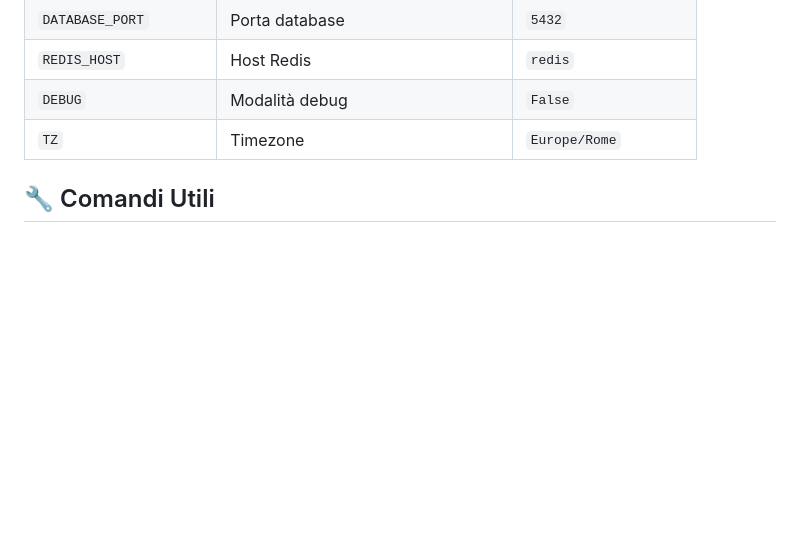
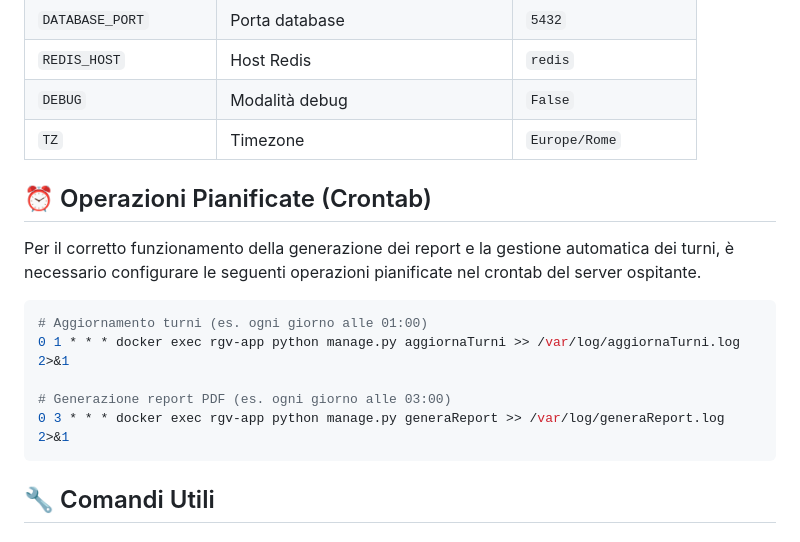
Before and after one commit to vcardoneit/registro-vigilanza-v2, a Markdown page: README.md, the part around the change. Rendered like a GitHub page; blank space fills up the shorter version.

Commit message:
Add crontab configuration for scheduled tasks
Added scheduled operations section for crontab configuration.

````diff
--- a/README.md
+++ b/README.md
@@ -217,6 +217,18 @@ registro-vigilanza-v2/
 | `DEBUG` | Modalità debug | `False` |
 | `TZ` | Timezone | `Europe/Rome` |
 
+## ⏰ Operazioni Pianificate (Crontab)
+
+Per il corretto funzionamento della generazione dei report e la gestione automatica dei turni, è necessario configurare le seguenti operazioni pianificate nel crontab del server ospitante.
+
+```bash
+# Aggiornamento turni (es. ogni giorno alle 01:00)
+0 1 * * * docker exec rgv-app python manage.py aggiornaTurni >> /var/log/aggiornaTurni.log 2>&1
+
+# Generazione report PDF (es. ogni giorno alle 03:00)
+0 3 * * * docker exec rgv-app python manage.py generaReport >> /var/log/generaReport.log 2>&1
+```
+
 ## 🔧 Comandi Utili
 
 ### Docker
````
